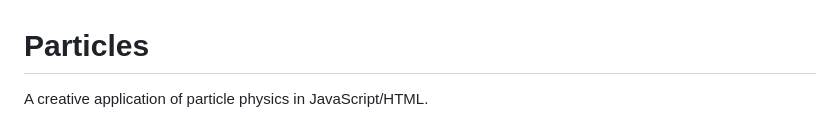
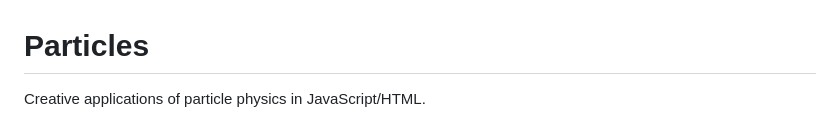
Before and after one commit to Noeloikeau/particles, a Markdown page: README.md, the part around the change. GitHub-like rendering.

```diff
--- a/README.md
+++ b/README.md
@@ -1,6 +1,6 @@
 # Particles
 
-A creative application of particle physics in JavaScript/HTML.
+Creative applications of particle physics in JavaScript/HTML.
 
 <!-- Main visualization image -->
 ![Particle System Visualization](screenshots/MatrixRain.jpg)
```
